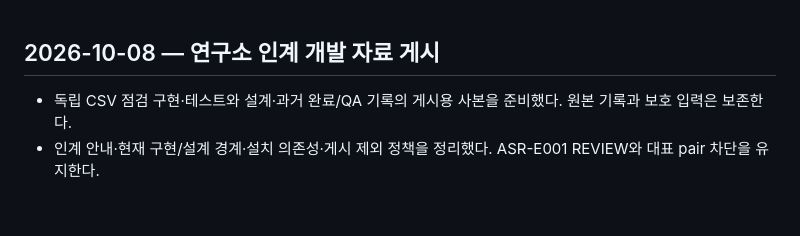
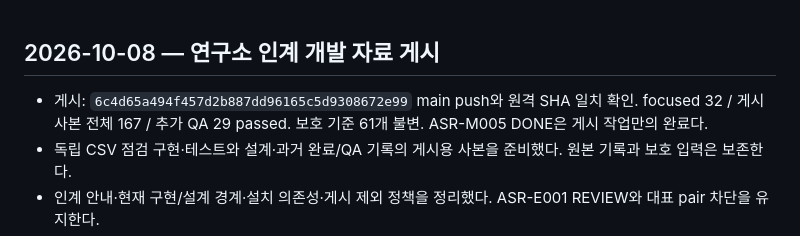
Before and after one commit to JohnnyHan93/AS-Report, a Markdown page: CHANGELOG.md, the part around the change. Drawn GitHub-style; blank space fills up the shorter version.

```diff
--- a/CHANGELOG.md
+++ b/CHANGELOG.md
@@ -1,5 +1,6 @@
 ## 2026-10-08 — 연구소 인계 개발 자료 게시
 
+- 게시: `6c4d65a494f457d2b887dd96165c5d9308672e99` main push와 원격 SHA 일치 확인. focused 32 / 게시 사본 전체 167 / 추가 QA 29 passed. 보호 기준 61개 불변. ASR-M005 DONE은 게시 작업만의 완료다.
 - 독립 CSV 점검 구현·테스트와 설계·과거 완료/QA 기록의 게시용 사본을 준비했다. 원본 기록과 보호 입력은 보존한다.
 - 인계 안내·현재 구현/설계 경계·설치 의존성·게시 제외 정책을 정리했다. ASR-E001 REVIEW와 대표 pair 차단을 유지한다.
 - 현재 검증·게시 결과는 docs/publication_20261008.md에서 확인한다. 과거 테스트 수치는 재실행 결과가 아니다.
```
Also changed, not shown: TASKS.md (+4 -1 lines), docs/publication_20261008.md (+3 -1 lines).
